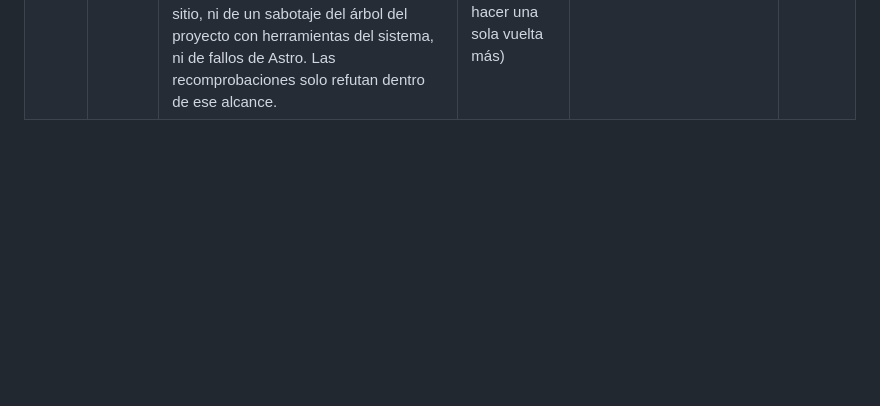
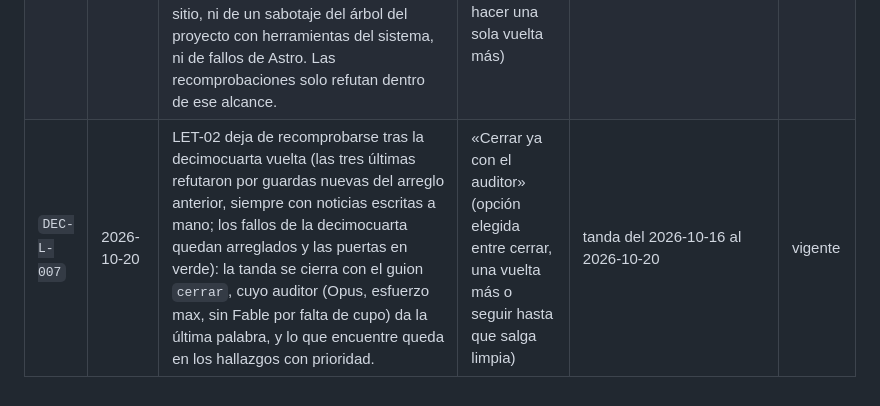
Before and after one commit to jmonzondev/letizia, a Markdown page: docs/DECISIONES.md, the part around the change. Rendered like a GitHub page; blank space fills up the shorter version.

Commit message:
docs(decisiones): DEC-L-007 — cerrar la tanda con el auditor sin más recomprobaciones de LET-02

```diff
--- a/docs/DECISIONES.md
+++ b/docs/DECISIONES.md
@@ -14,3 +14,4 @@
 | `DEC-L-004` | 2026-10-16 | Contrato del repo: `test_uno` = `bash tests/puerta.sh test {ruta}`; puertas `specs` (`bash ~/.claude/bin/spec_valida.sh docs/specs/LET-*.md`), `let-01` (`bash tests/puerta.sh let-01`) y `let-02` (`bash tests/puerta.sh let-02`); `navegador: true`; `aislamiento: null`, porque el script elige puertos libres y una pila Docker propia por carpeta de trabajo. El script lo crea el constructor de LET-01; la puerta `let-03` se declara al construir LET-03. | «Me vale, con su commit» | `.claude/contrato.json`, `tests/puerta.sh` | vigente |
 | `DEC-L-005` | 2026-10-16 | Las specs LET-01 y LET-02 pasan a APROBADA con las decisiones de la clienta aún abiertas (dominio, correo, plan de IONOS, materiales): no cambian criterios. LET-03 queda validada pero en BORRADOR y no se construye hasta la Fase 0 con la clienta. Se construyen LET-01 y después LET-02 con riesgo «datos» (tres escépticos y auditor al cierre). | «Me vale» a LET-01, LET-02 y LET-03, tras leer el resumen y los criterios de cada una | `docs/specs/`, tanda del 2026-10-16 | vigente |
 | `DEC-L-006` | 2026-10-19 | Alcance de las guardas de LET-02 (spec §6, «Qué se defiende y qué no»): protegen el sitio publicado de lo que entra por el gestor y el cargador, por los ficheros de las carpetas de noticias, por `NOTICIAS_DIR` y `DOMINIO` y por las opciones de `astro build`; no de quien cambia a propósito el código, la configuración o las dependencias del sitio, ni de un sabotaje del árbol del proyecto con herramientas del sistema, ni de fallos de Astro. Las recomprobaciones solo refutan dentro de ese alcance. | «continía porfa, todo ok» (a la propuesta de dar por bueno ese párrafo y hacer una sola vuelta más) | `docs/specs/LET-02-seccion-de-noticias.md` §6 | vigente |
+| `DEC-L-007` | 2026-10-20 | LET-02 deja de recomprobarse tras la decimocuarta vuelta (las tres últimas refutaron por guardas nuevas del arreglo anterior, siempre con noticias escritas a mano; los fallos de la decimocuarta quedan arreglados y las puertas en verde): la tanda se cierra con el guion `cerrar`, cuyo auditor (Opus, esfuerzo max, sin Fable por falta de cupo) da la última palabra, y lo que encuentre queda en los hallazgos con prioridad. | «Cerrar ya con el auditor» (opción elegida entre cerrar, una vuelta más o seguir hasta que salga limpia) | tanda del 2026-10-16 al 2026-10-20 | vigente |
```
